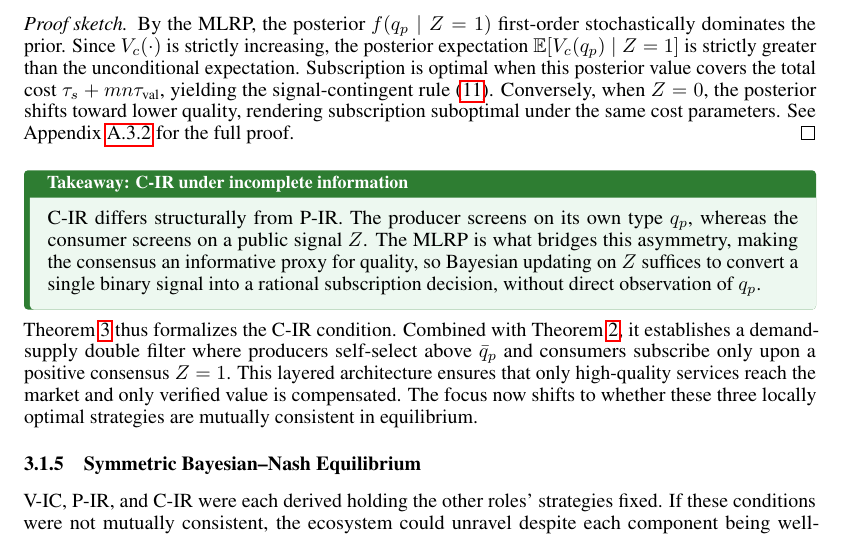
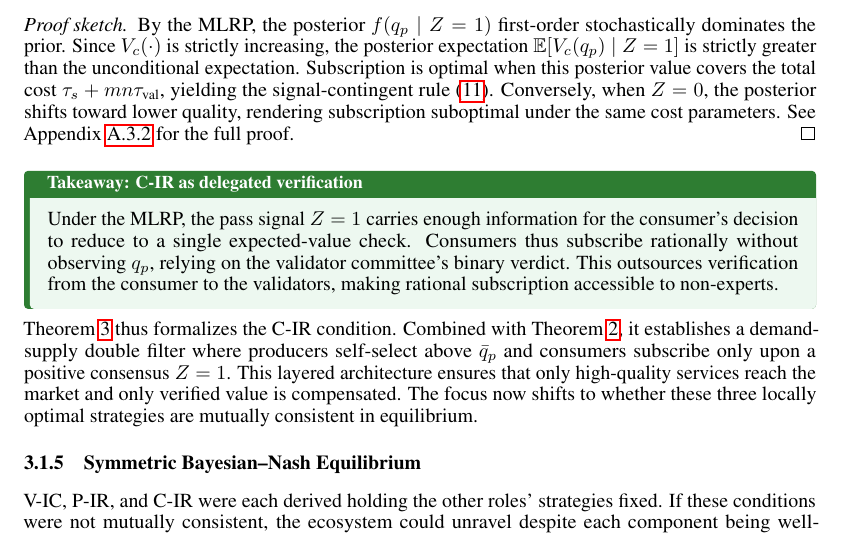
Before and after one commit to xizhu1022/AgentSociety, a LaTeX paper (main.tex, which reads sections/GameTheoryAndCaseStudy.tex): part of page 17 of 43, cut so that both start at the same text. Compiled offline with pdfLaTeX.

Commit message:
Revise C-IR takeaway to three-layer structure
Restructure the C-IR takeaway to match the pattern of V-IC and P-IR
takeaways: structural insight, mechanism, design implication.

Co-Authored-By: Claude Opus 4.6 (1M context) <noreply@anthropic.com>

```diff
--- a/sections/GameTheoryAndCaseStudy.tex
+++ b/sections/GameTheoryAndCaseStudy.tex
@@ -163,8 +163,8 @@ Under Assumption~\ref{assum:mlrp}, the consumer's optimal subscription policy is
 By the MLRP, the posterior $f(q_p \mid Z = 1)$ first-order stochastically dominates the prior. Since $V_c(\cdot)$ is strictly increasing, the posterior expectation $\mathbb{E}[V_c(q_p) \mid Z = 1]$ is strictly greater than the unconditional expectation. Subscription is optimal when this posterior value covers the total cost $\tau_s + mn\tau_{\text{val}}$, yielding the signal-contingent rule~\eqref{eq:consumer_threshold}. Conversely, when $Z = 0$, the posterior shifts toward lower quality, rendering subscription suboptimal under the same cost parameters. See Appendix~\ref{app:proof_consumer_ir} for the full proof.
 \end{proof}
 
-\begin{interpretbox}{Takeaway: C-IR under incomplete information}
-C-IR differs structurally from P-IR. The producer screens on its own type $q_p$, whereas the consumer screens on a public signal $Z$. The MLRP is what bridges this asymmetry, making the consensus an informative proxy for quality, so Bayesian updating on $Z$ suffices to convert a single binary signal into a rational subscription decision, without direct observation of $q_p$.
+\begin{interpretbox}{Takeaway: C-IR as delegated verification}
+Under the MLRP, the pass signal $Z=1$ carries enough information for the consumer's decision to reduce to a single expected-value check. Consumers thus subscribe rationally without observing $q_p$, relying on the validator committee's binary verdict. This outsources verification from the consumer to the validators, making rational subscription accessible to non-experts.
 \end{interpretbox}
 
 \noindent Theorem~\ref{IR-based Policy for Consumers} thus formalizes the C-IR condition. Combined with Theorem~\ref{IR for Producers}, it establishes a demand-supply double filter where producers self-select above $\bar{q}_p$ and consumers subscribe only upon a positive consensus $Z=1$. This layered architecture ensures that only high-quality services reach the market and only verified value is compensated. The focus now shifts to whether these three locally optimal strategies are mutually consistent in equilibrium.
```
